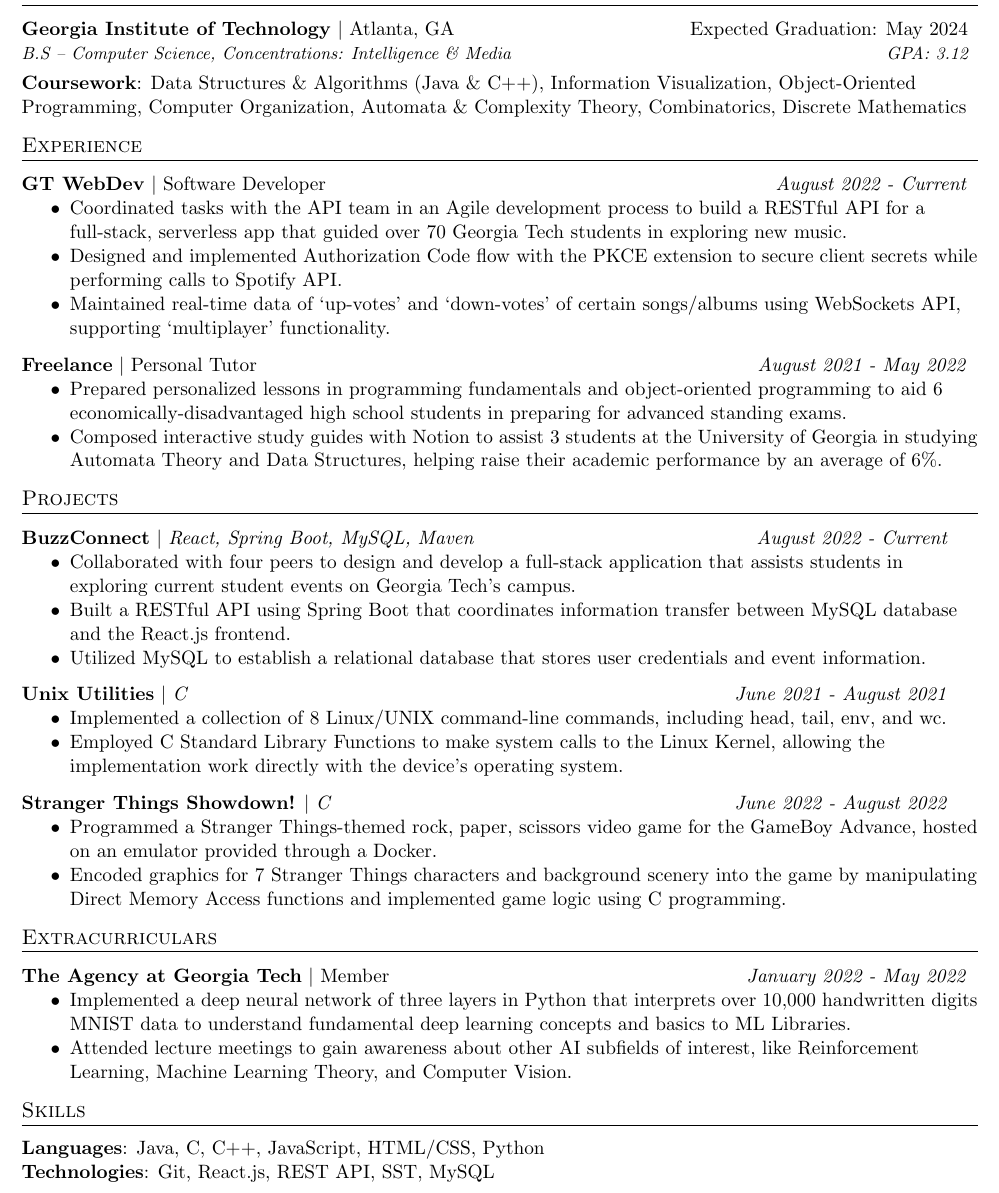
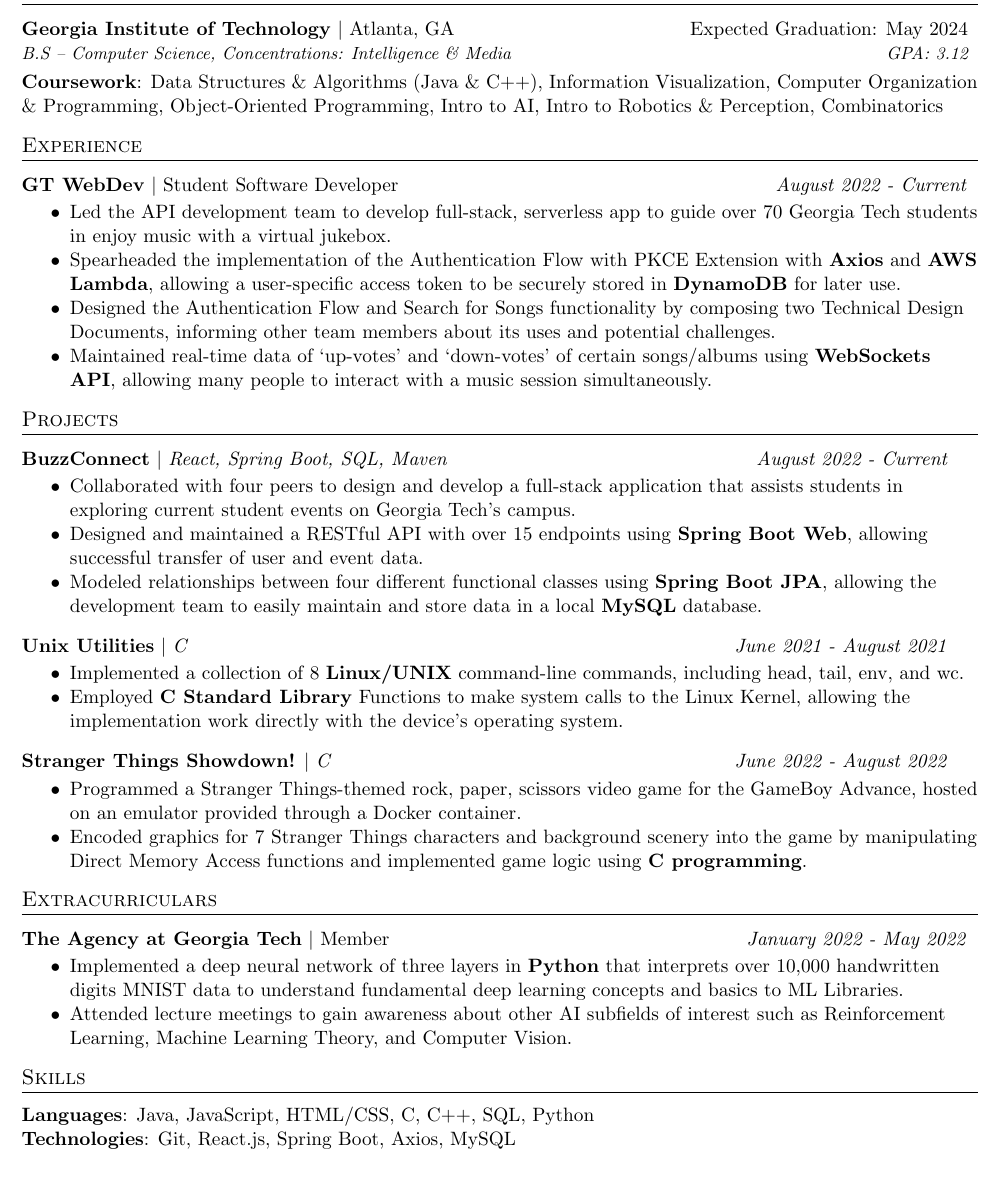
Before and after one commit to brianpak2402/Resume, a LaTeX CV (Pak_Brian_Resume.tex): part of the page, cut so that both start at the same text. Compiled offline with pdfLaTeX.

Commit message:
dec 2022 update

```diff
--- a/Pak_Brian_Resume.tex
+++ b/Pak_Brian_Resume.tex
@@ -113,57 +113,52 @@
     \resumeEducationHeading
       {Georgia Institute of Technology}{Atlanta, GA}{Expected Graduation: May 2024}
       {B.S -- Computer Science, Concentrations: Intelligence \& Media}{GPA: 3.12\vspace{0.1cm}}
-    \textbf{Coursework}{: Data Structures \& Algorithms (Java \& C++), Information Visualization, Object-Oriented Programming, Computer Organization, Automata \& Complexity Theory, Combinatorics, Discrete Mathematics} \\
+    \textbf{Coursework}{: Data Structures \& Algorithms (Java \& C++), Information Visualization, Computer Organization \& Programming, Object-Oriented Programming, Intro to AI, Intro to Robotics \& Perception, Combinatorics} \\
 
 %--------------EXPERIENCE---------------
 \section{Experience}
-  \resumeExperienceHeading{GT WebDev}{Software Developer}{August 2022 - Current}
+  \resumeExperienceHeading{GT WebDev}{Student Software Developer}{August 2022 - Current}
     \resumeItemListStart
-      \item {Coordinated tasks with the API team in an Agile development process to build a RESTful API for a full-stack, serverless app that guided over 70 Georgia Tech students in exploring new music.}
-      \item {Designed and implemented Authorization Code flow with the PKCE extension to secure client secrets while performing calls to Spotify API.}
-      \item {Maintained real-time data of `up-votes' and `down-votes' of certain songs/albums using WebSockets API, supporting `multiplayer' functionality.}
-    \resumeItemListEnd
-
-  \resumeExperienceHeading{Freelance}{Personal Tutor}{August 2021 - May 2022}
-    \resumeItemListStart
-      \item {Prepared personalized lessons in programming fundamentals and object-oriented programming to aid 6 economically-disadvantaged high school students in preparing for advanced standing exams.}
-      \item {Composed interactive study guides with Notion to assist 3 students at the University of Georgia in studying Automata Theory and Data Structures, helping raise their academic performance by an average of 6\%.}
+      \item {Led the API development team to develop full-stack, serverless app to guide over 70 Georgia Tech students in enjoy music with a virtual jukebox.}
+      \item {Spearheaded the implementation of the Authentication Flow with PKCE Extension with \textbf{Axios} and \textbf{AWS Lambda}, allowing a user-specific access token to be securely stored in \textbf{DynamoDB} for later use.}
+      \item {Designed the Authentication Flow and Search for Songs functionality by composing two Technical Design Documents, informing other team members about its uses and potential challenges.}
+      \item {Maintained real-time data of `up-votes' and `down-votes' of certain songs/albums using \textbf{WebSockets API}, allowing many people to interact with a music session simultaneously.}
     \resumeItemListEnd
 
 %-----------PROJECT EXPERIENCE-----------------
 \section{Projects}
-    \resumeProjectHeading{BuzzConnect}{React, Spring Boot, MySQL, Maven}{August 2022 - Current}
+    \resumeProjectHeading{BuzzConnect}{React, Spring Boot, SQL, Maven}{August 2022 - Current}
       \resumeItemListStart
         \item {Collaborated with four peers to design and develop a full-stack application that assists students in exploring current student events on Georgia Tech's campus.}
-        \item {Built a RESTful API using Spring Boot that coordinates information transfer between MySQL database and the React.js frontend.}
-        \item {Utilized MySQL to establish a relational database that stores user credentials and event information.}
+        \item {Designed and maintained a RESTful API with over 15 endpoints using \textbf{Spring Boot Web}, allowing successful transfer of user and event data.}
+        \item {Modeled relationships between four different functional classes using \textbf{Spring Boot JPA}, allowing the development team to easily maintain and store data in a local \textbf{MySQL} database.}
       \resumeItemListEnd
 
     \resumeProjectHeading{Unix Utilities}{C}{June 2021 - August 2021}
       \resumeItemListStart
-        \item {Implemented a collection of 8 Linux/UNIX command-line commands, including head, tail, env, and wc.}
-        \item {Employed C Standard Library Functions to make system calls to the Linux Kernel, allowing the implementation work directly with the device's operating system.}
+        \item {Implemented a collection of 8 \textbf{Linux/UNIX} command-line commands, including head, tail, env, and wc.}
+        \item {Employed \textbf{C Standard Library} Functions to make system calls to the Linux Kernel, allowing the implementation work directly with the device's operating system.}
       \resumeItemListEnd
 
     \resumeProjectHeading{Stranger Things Showdown!}{C}{June 2022 - August 2022}
       \resumeItemListStart
-        \item {Programmed a Stranger Things-themed rock, paper, scissors video game for the GameBoy Advance, hosted on an emulator provided through a Docker.}
-        \item {Encoded graphics for 7 Stranger Things characters and background scenery into the game by manipulating Direct Memory Access functions and implemented game logic using C programming.}
+        \item {Programmed a Stranger Things-themed rock, paper, scissors video game for the GameBoy Advance, hosted on an emulator provided through a Docker container.}
+        \item {Encoded graphics for 7 Stranger Things characters and background scenery into the game by manipulating Direct Memory Access functions and implemented game logic using \textbf{C programming}.}
       \resumeItemListEnd
 
 %-----------LEADERSHIP----------------------
 \section{Extracurriculars}
   \resumeExperienceHeading{The Agency at Georgia Tech}{Member}{January 2022 - May 2022}
     \resumeItemListStart
-      \item {Implemented a deep neural network of three layers in Python that interprets over 10,000 handwritten
+      \item {Implemented a deep neural network of three layers in \textbf{Python} that interprets over 10,000 handwritten
       digits MNIST data to understand fundamental deep learning concepts and basics to ML Libraries.}
-      \item {Attended lecture meetings to gain awareness about other AI subfields of interest, like Reinforcement
+      \item {Attended lecture meetings to gain awareness about other AI subfields of interest such as Reinforcement
       Learning, Machine Learning Theory, and Computer Vision.}
     \resumeItemListEnd
 
 %-----------SKILLS----------------------
 \section{Skills}
-    \textbf{Languages}{: Java, C, C++, JavaScript, HTML/CSS, Python} \\
-    \textbf{Technologies}{: Git, React.js, REST API, SST, MySQL}
+    \textbf{Languages}{: Java, JavaScript, HTML/CSS, C, C++, SQL, Python} \\
+    \textbf{Technologies}{: Git, React.js, Spring Boot, Axios, MySQL}
 
 \end{document}
```
Also changed, not shown: Pak_Brian_Resume.pdf, 3 other files.
